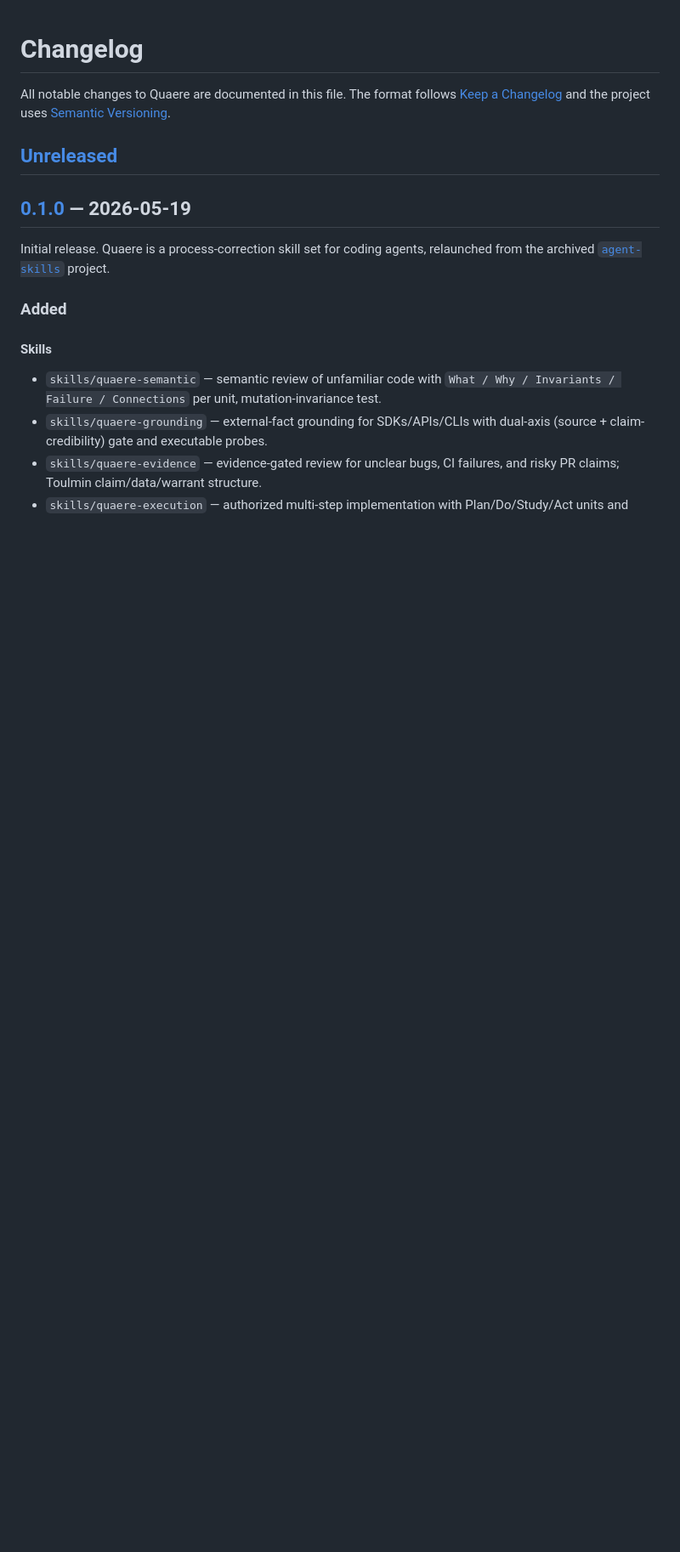
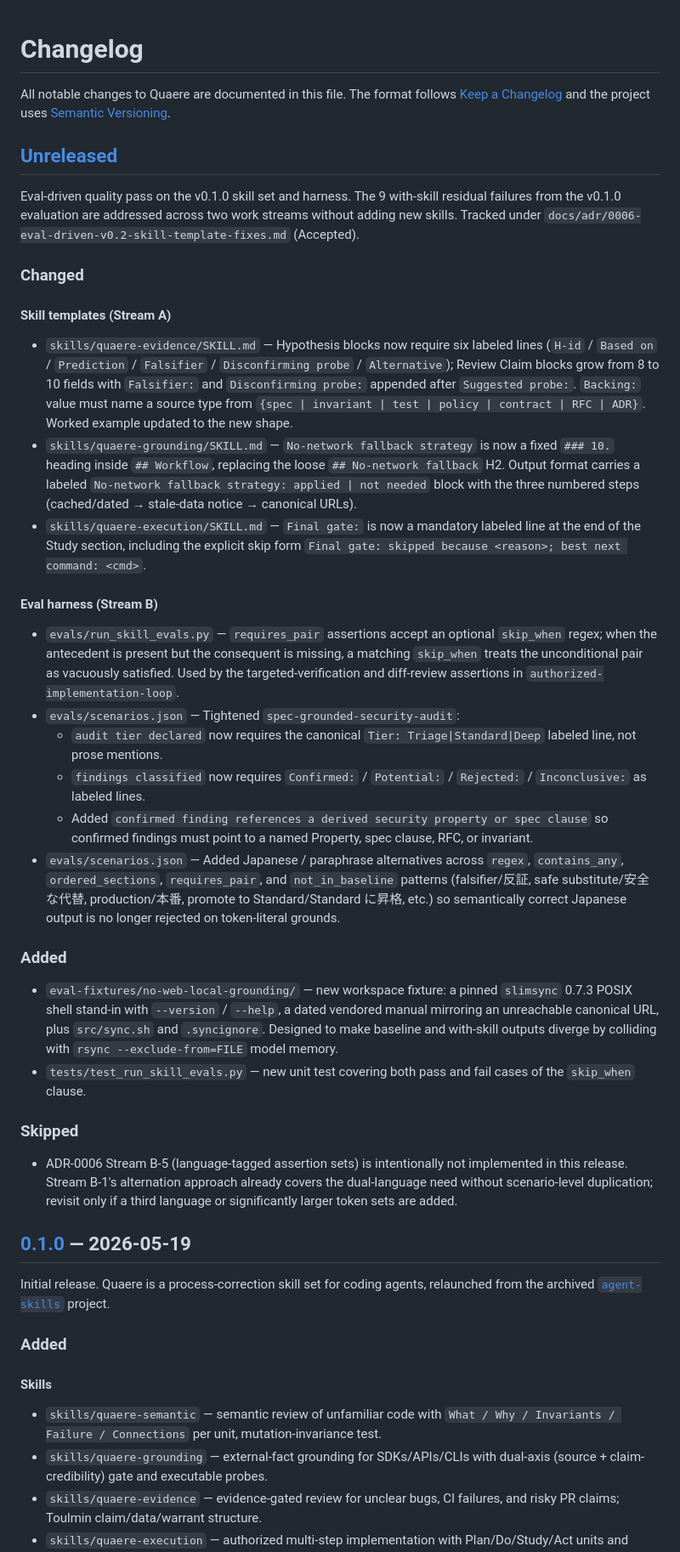
Before and after one commit to haru0416-dev/quaere, a Markdown page: CHANGELOG.md, the part around the change. Shown at 85% size. Rendered like a GitHub page; blank space fills up the shorter version.

Commit message:
docs(changelog): summarize v0.2 unreleased work
Capture the eval-driven skill template fixes (Stream A) and assertion
/ scenario fixes (Stream B) under the Unreleased heading, plus the
explicit decision to skip Stream B-5 because Stream B-1's alternation
already covers the dual-language case.

```diff
--- a/CHANGELOG.md
+++ b/CHANGELOG.md
@@ -3,6 +3,34 @@
 All notable changes to Quaere are documented in this file. The format follows [Keep a Changelog](https://keepachangelog.com/en/1.1.0/) and the project uses [Semantic Versioning](https://semver.org/).
 
 ## [Unreleased]
+
+Eval-driven quality pass on the v0.1.0 skill set and harness. The 9 with-skill residual failures from the v0.1.0 evaluation are addressed across two work streams without adding new skills. Tracked under `docs/adr/0006-eval-driven-v0.2-skill-template-fixes.md` (Accepted).
+
+### Changed
+
+#### Skill templates (Stream A)
+
+- `skills/quaere-evidence/SKILL.md` — Hypothesis blocks now require six labeled lines (`H-id` / `Based on` / `Prediction` / `Falsifier` / `Disconfirming probe` / `Alternative`); Review Claim blocks grow from 8 to 10 fields with `Falsifier:` and `Disconfirming probe:` appended after `Suggested probe:`. `Backing:` value must name a source type from `{spec | invariant | test | policy | contract | RFC | ADR}`. Worked example updated to the new shape.
+- `skills/quaere-grounding/SKILL.md` — `No-network fallback strategy` is now a fixed `### 10.` heading inside `## Workflow`, replacing the loose `## No-network fallback` H2. Output format carries a labeled `No-network fallback strategy: applied | not needed` block with the three numbered steps (cached/dated → stale-data notice → canonical URLs).
+- `skills/quaere-execution/SKILL.md` — `Final gate:` is now a mandatory labeled line at the end of the Study section, including the explicit skip form `Final gate: skipped because <reason>; best next command: <cmd>`.
+
+#### Eval harness (Stream B)
+
+- `evals/run_skill_evals.py` — `requires_pair` assertions accept an optional `skip_when` regex; when the antecedent is present but the consequent is missing, a matching `skip_when` treats the unconditional pair as vacuously satisfied. Used by the targeted-verification and diff-review assertions in `authorized-implementation-loop`.
+- `evals/scenarios.json` — Tightened `spec-grounded-security-audit`:
+  - `audit tier declared` now requires the canonical `Tier: Triage|Standard|Deep` labeled line, not prose mentions.
+  - `findings classified` now requires `Confirmed:` / `Potential:` / `Rejected:` / `Inconclusive:` as labeled lines.
+  - Added `confirmed finding references a derived security property or spec clause` so confirmed findings must point to a named Property, spec clause, RFC, or invariant.
+- `evals/scenarios.json` — Added Japanese / paraphrase alternatives across `regex`, `contains_any`, `ordered_sections`, `requires_pair`, and `not_in_baseline` patterns (falsifier/反証, safe substitute/安全な代替, production/本番, promote to Standard/Standard に昇格, etc.) so semantically correct Japanese output is no longer rejected on token-literal grounds.
+
+### Added
+
+- `eval-fixtures/no-web-local-grounding/` — new workspace fixture: a pinned `slimsync` 0.7.3 POSIX shell stand-in with `--version` / `--help`, a dated vendored manual mirroring an unreachable canonical URL, plus `src/sync.sh` and `.syncignore`. Designed to make baseline and with-skill outputs diverge by colliding with `rsync --exclude-from=FILE` model memory.
+- `tests/test_run_skill_evals.py` — new unit test covering both pass and fail cases of the `skip_when` clause.
+
+### Skipped
+
+- ADR-0006 Stream B-5 (language-tagged assertion sets) is intentionally not implemented in this release. Stream B-1's alternation approach already covers the dual-language need without scenario-level duplication; revisit only if a third language or significantly larger token sets are added.
 
 ## [0.1.0] — 2026-05-19
 
```
